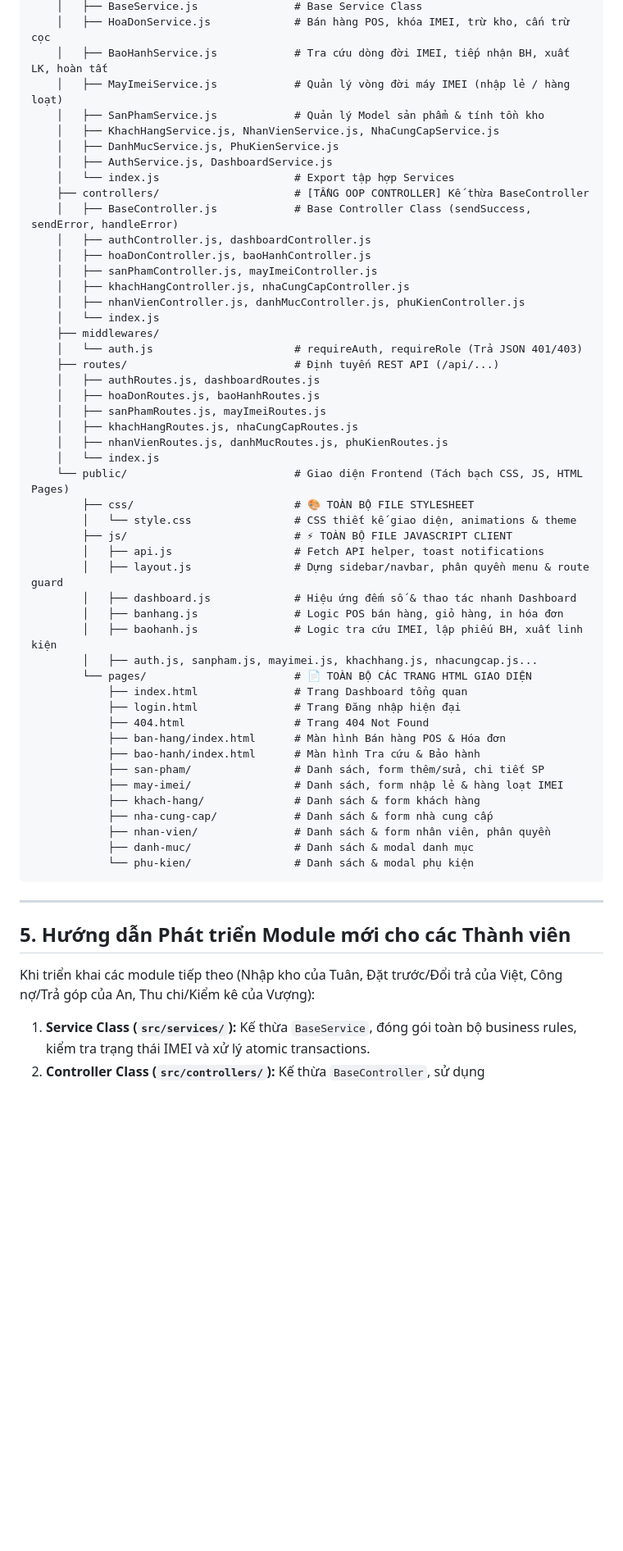
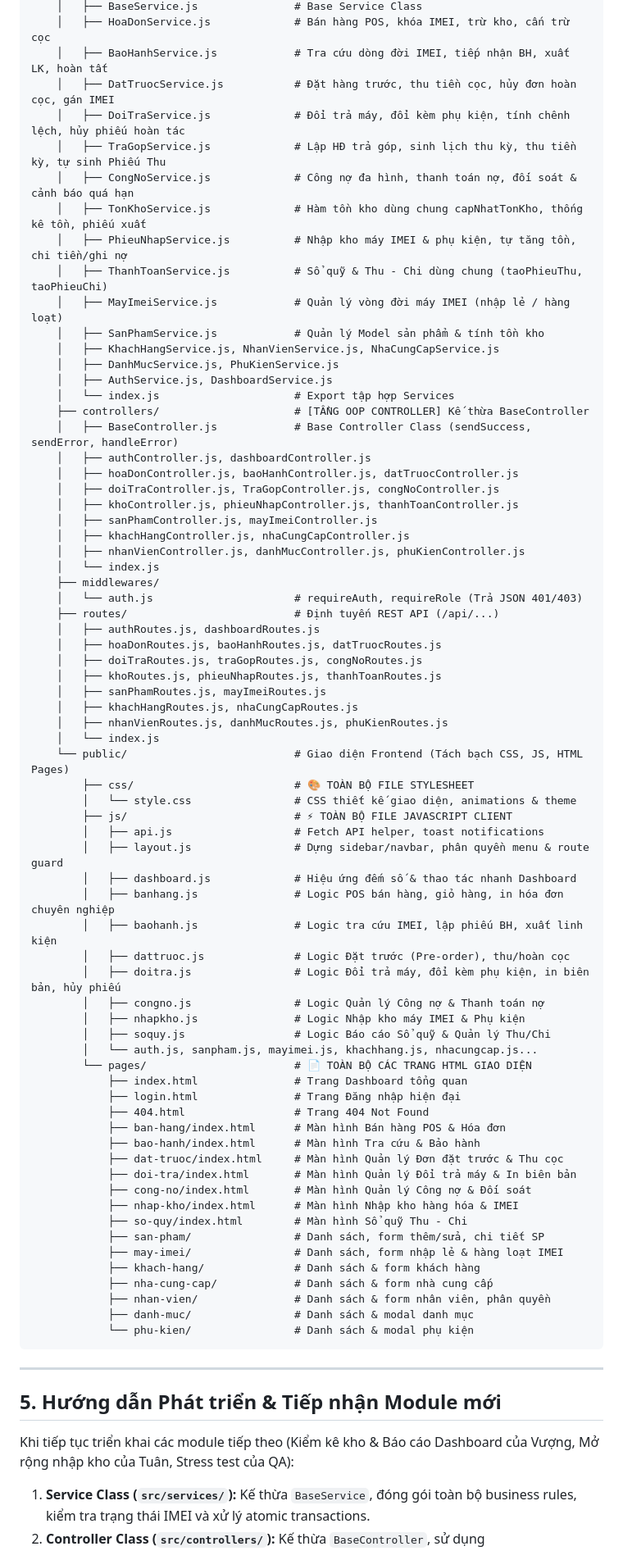
Before and after one commit to Ntv2201/Vu_onetech-store, a Markdown page: README.md, the part around one of its changes. Shown at 82% size. Drawn GitHub-style; blank space fills up the shorter version.

Commit message:
docs: Cap nhat README.md dong bo toan bo 13 test suites, tat ca phan he va cau truc thu muc he thong

```diff
--- a/README.md
+++ b/README.md
@@ -123,6 +139,13 @@ onetech/
     │   ├── BaseService.js               # Base Service Class
     │   ├── HoaDonService.js             # Bán hàng POS, khóa IMEI, trừ kho, cấn trừ cọc
     │   ├── BaoHanhService.js            # Tra cứu dòng đời IMEI, tiếp nhận BH, xuất LK, hoàn tất
+    │   ├── DatTruocService.js           # Đặt hàng trước, thu tiền cọc, hủy đơn hoàn cọc, gán IMEI
+    │   ├── DoiTraService.js             # Đổi trả máy, đổi kèm phụ kiện, tính chênh lệch, hủy phiếu hoàn tác
+    │   ├── TraGopService.js             # Lập HĐ trả góp, sinh lịch thu kỳ, thu tiền kỳ, tự sinh Phiếu Thu
+    │   ├── CongNoService.js             # Công nợ đa hình, thanh toán nợ, đối soát & cảnh báo quá hạn
+    │   ├── TonKhoService.js             # Hàm tồn kho dùng chung capNhatTonKho, thống kê tồn, phiếu xuất
+    │   ├── PhieuNhapService.js          # Nhập kho máy IMEI & phụ kiện, tự tăng tồn, chi tiền/ghi nợ
+    │   ├── ThanhToanService.js          # Sổ quỹ & Thu - Chi dùng chung (taoPhieuThu, taoPhieuChi)
     │   ├── MayImeiService.js            # Quản lý vòng đời máy IMEI (nhập lẻ / hàng loạt)
     │   ├── SanPhamService.js            # Quản lý Model sản phẩm & tính tồn kho
     │   ├── KhachHangService.js, NhanVienService.js, NhaCungCapService.js
@@ -132,7 +155,9 @@ onetech/
     ├── controllers/                     # [TẦNG OOP CONTROLLER] Kế thừa BaseController
     │   ├── BaseController.js            # Base Controller Class (sendSuccess, sendError, handleError)
     │   ├── authController.js, dashboardController.js
-    │   ├── hoaDonController.js, baoHanhController.js
+    │   ├── hoaDonController.js, baoHanhController.js, datTruocController.js
+    │   ├── doiTraController.js, TraGopController.js, congNoController.js
+    │   ├── khoController.js, phieuNhapController.js, thanhToanController.js
     │   ├── sanPhamController.js, mayImeiController.js
     │   ├── khachHangController.js, nhaCungCapController.js
     │   ├── nhanVienController.js, danhMucController.js, phuKienController.js
@@ -141,7 +166,9 @@ onetech/
     │   └── auth.js                      # requireAuth, requireRole (Trả JSON 401/403)
     ├── routes/                          # Định tuyến REST API (/api/...)
     │   ├── authRoutes.js, dashboardRoutes.js
-    │   ├── hoaDonRoutes.js, baoHanhRoutes.js
+    │   ├── hoaDonRoutes.js, baoHanhRoutes.js, datTruocRoutes.js
+    │   ├── doiTraRoutes.js, traGopRoutes.js, congNoRoutes.js
+    │   ├── khoRoutes.js, phieuNhapRoutes.js, thanhToanRoutes.js
     │   ├── sanPhamRoutes.js, mayImeiRoutes.js
     │   ├── khachHangRoutes.js, nhaCungCapRoutes.js
     │   ├── nhanVienRoutes.js, danhMucRoutes.js, phuKienRoutes.js
@@ -153,15 +180,25 @@ onetech/
         │   ├── api.js                   # Fetch API helper, toast notifications
         │   ├── layout.js                # Dựng sidebar/navbar, phân quyền menu & route guard
         │   ├── dashboard.js             # Hiệu ứng đếm số & thao tác nhanh Dashboard
-        │   ├── banhang.js               # Logic POS bán hàng, giỏ hàng, in hóa đơn
+        │   ├── banhang.js               # Logic POS bán hàng, giỏ hàng, in hóa đơn chuyên nghiệp
         │   ├── baohanh.js               # Logic tra cứu IMEI, lập phiếu BH, xuất linh kiện
-        │   ├── auth.js, sanpham.js, mayimei.js, khachhang.js, nhacungcap.js...
+        │   ├── dattruoc.js              # Logic Đặt trước (Pre-order), thu/hoàn cọc
+        │   ├── doitra.js                # Logic Đổi trả máy, đổi kèm phụ kiện, in biên bản, hủy phiếu
+        │   ├── congno.js                # Logic Quản lý Công nợ & Thanh toán nợ
+        │   ├── nhapkho.js               # Logic Nhập kho máy IMEI & Phụ kiện
+        │   ├── soquy.js                 # Logic Báo cáo Sổ quỹ & Quản lý Thu/Chi
+        │   └── auth.js, sanpham.js, mayimei.js, khachhang.js, nhacungcap.js...
         └── pages/                       # 📄 TOÀN BỘ CÁC TRANG HTML GIAO DIỆN
             ├── index.html               # Trang Dashboard tổng quan
             ├── login.html               # Trang Đăng nhập hiện đại
             ├── 404.html                 # Trang 404 Not Found
             ├── ban-hang/index.html      # Màn hình Bán hàng POS & Hóa đơn
             ├── bao-hanh/index.html      # Màn hình Tra cứu & Bảo hành
+            ├── dat-truoc/index.html     # Màn hình Quản lý Đơn đặt trước & Thu cọc
+            ├── doi-tra/index.html       # Màn hình Quản lý Đổi trả máy & In biên bản
+            ├── cong-no/index.html       # Màn hình Quản lý Công nợ & Đối soát
+            ├── nhap-kho/index.html      # Màn hình Nhập kho hàng hóa & IMEI
+            ├── so-quy/index.html        # Màn hình Sổ quỹ Thu - Chi
             ├── san-pham/                # Danh sách, form thêm/sửa, chi tiết SP
             ├── may-imei/                # Danh sách, form nhập lẻ & hàng loạt IMEI
             ├── khach-hang/              # Danh sách & form khách hàng
@@ -173,8 +210,8 @@ onetech/
 
 ---
 
-## 5. Hướng dẫn Phát triển Module mới cho các Thành viên
+## 5. Hướng dẫn Phát triển & Tiếp nhận Module mới
 
-Khi triển khai các module tiếp theo (Nhập kho của Tuân, Đặt trước/Đổi trả của Việt, Công nợ/Trả góp của An, Thu chi/Kiểm kê của Vượng):
+Khi tiếp tục triển khai các module tiếp theo (Kiểm kê kho & Báo cáo Dashboard của Vượng, Mở rộng nhập kho của Tuân, Stress test của QA):
 1. **Service Class (`src/services/`):** Kế thừa `BaseService`, đóng gói toàn bộ business rules, kiểm tra trạng thái IMEI và xử lý atomic transactions.
 2. **Controller Class (`src/controllers/`):** Kế thừa `BaseController`, sử dụng `this.sendSuccess(res, data, message)` và `this.handleError(res, error)`.
```
Also changed, not shown: other parts of README.md (+40 -24 lines).
